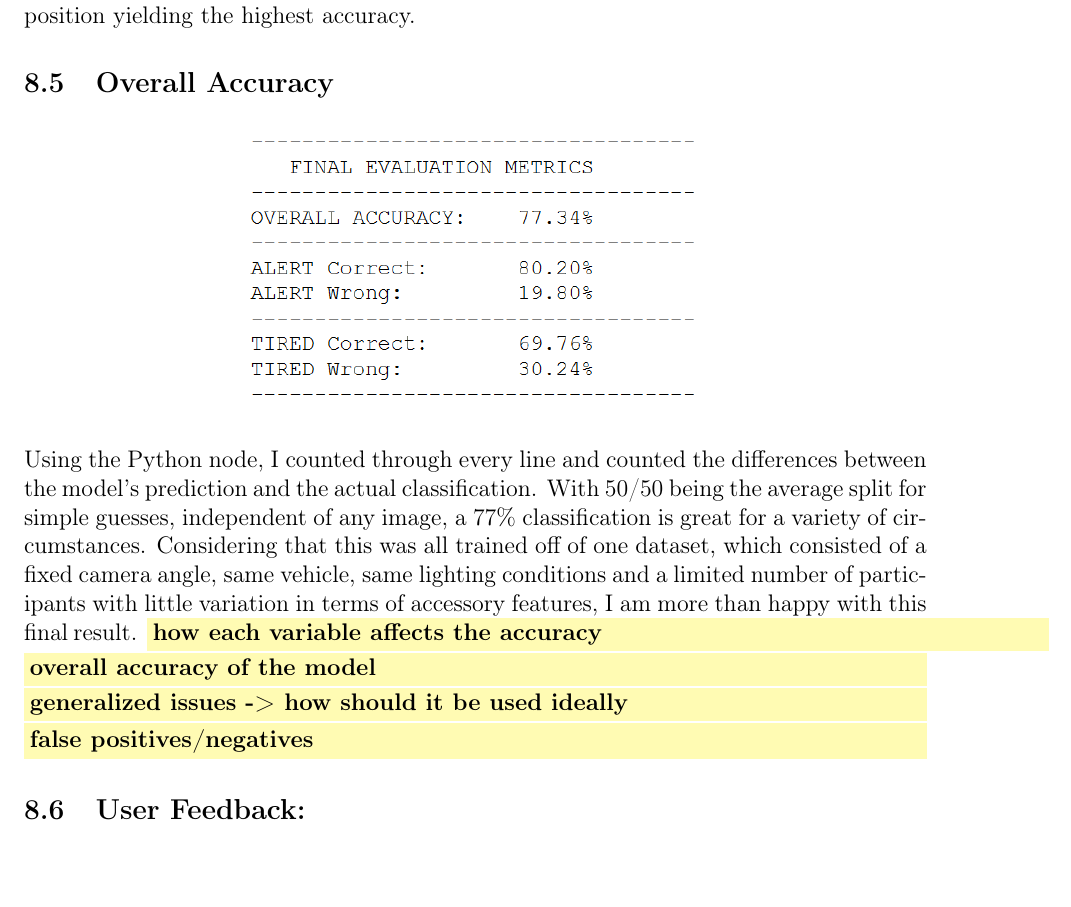
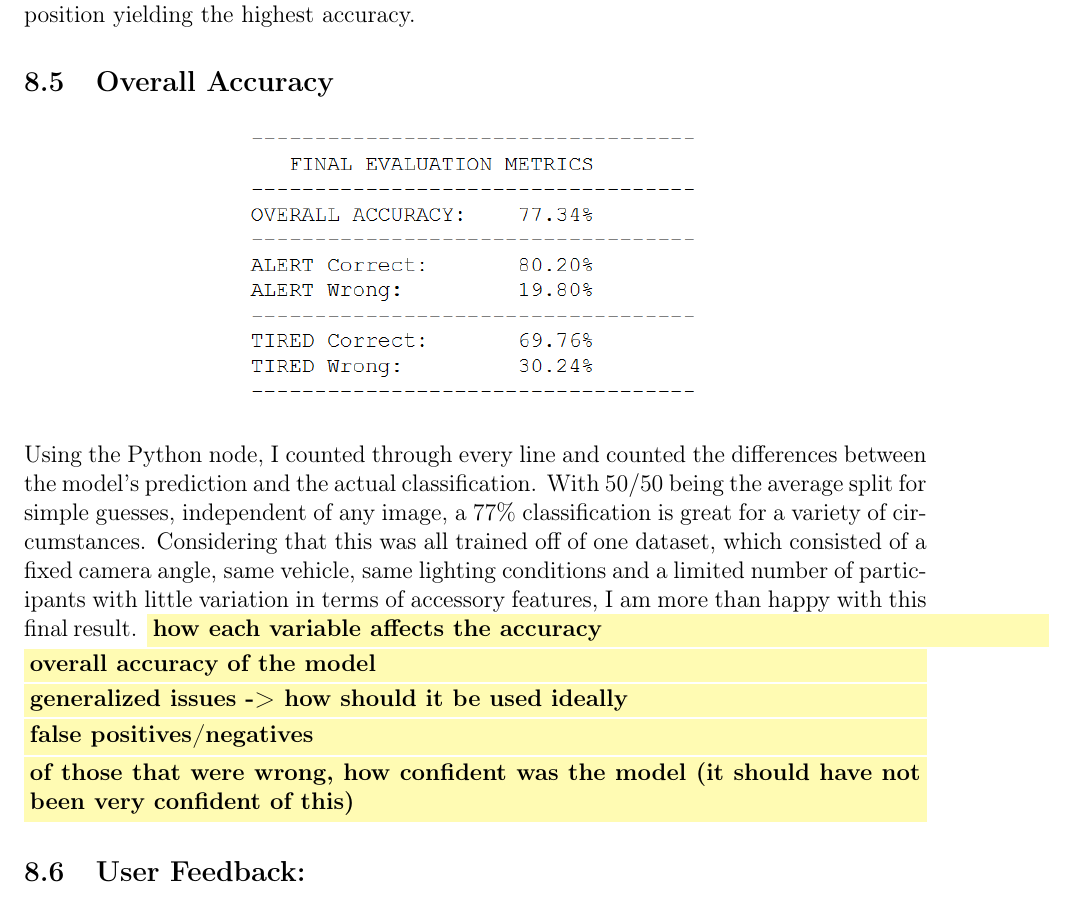
Before and after one commit to CharlesES-342/Driver-Drowsiness-Dissertation, a LaTeX thesis (Report/Dissertation_report.tex, which reads Report/chapters/evaluation.tex): part of page 39 of 42, cut so that both start at the same text. Compiled offline with pdfLaTeX.

Commit message:
added some TODO comments

```diff
--- a/Report/chapters/evaluation.tex
+++ b/Report/chapters/evaluation.tex
@@ -336,7 +336,7 @@ with the central position yielding the highest accuracy.
     \includegraphics[width=0.5\textwidth]{images/overall_accuracy.png}
 \end{figure}
 Using the Python node, I counted through every line and counted the differences between the model’s prediction and the actual
-classification. With 50/50 being the average split for simple guesses, independent of any image, a 77\% classification is great for a
+classification. With $50/50$ being the average split for simple guesses, independent of any image, a $77\%$ classification is great for a
 variety of circumstances. Considering that this was all trained off of one dataset, which consisted of a fixed camera angle, same vehicle,
 same lighting conditions and a limited number of participants with little variation in terms of accessory features, I am more than happy
 with this final result.
@@ -344,6 +344,7 @@ with this final result.
 \TODO{overall accuracy of the model}
 \TODO{generalized issues -> how should it be used ideally}
 \TODO{false positives/negatives}
+\TODO{of those that were wrong, how confident was the model (it should have not been very confident of this)}
 
 
 
```
Also changed, not shown: Report/Dissertation_report.pdf.
